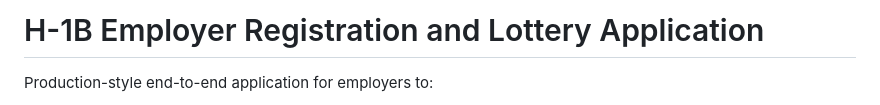
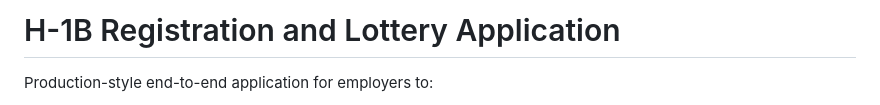
Before and after one commit to varunily/H-1B-Registration-and-Lottery-Selection-Application, a Markdown page: README.md, the part around the change. Rendered like a GitHub page.

Commit message:
Update project title in README

```diff
--- a/README.md
+++ b/README.md
@@ -1,4 +1,4 @@
-# H-1B Employer Registration and Lottery Application
+# H-1B  Registration and Lottery Application
 
 Production-style end-to-end application for employers to:
 - register their company,
```
